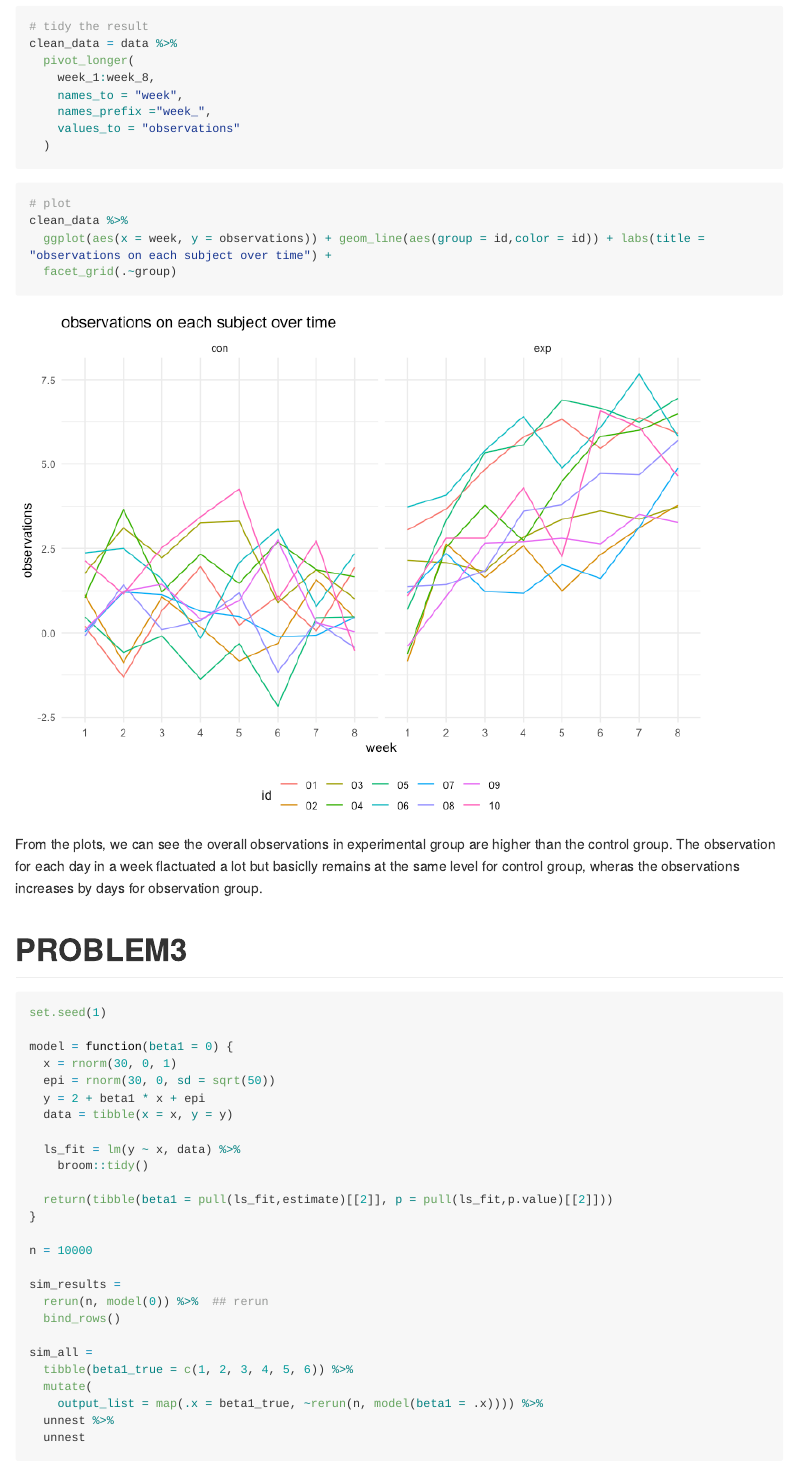
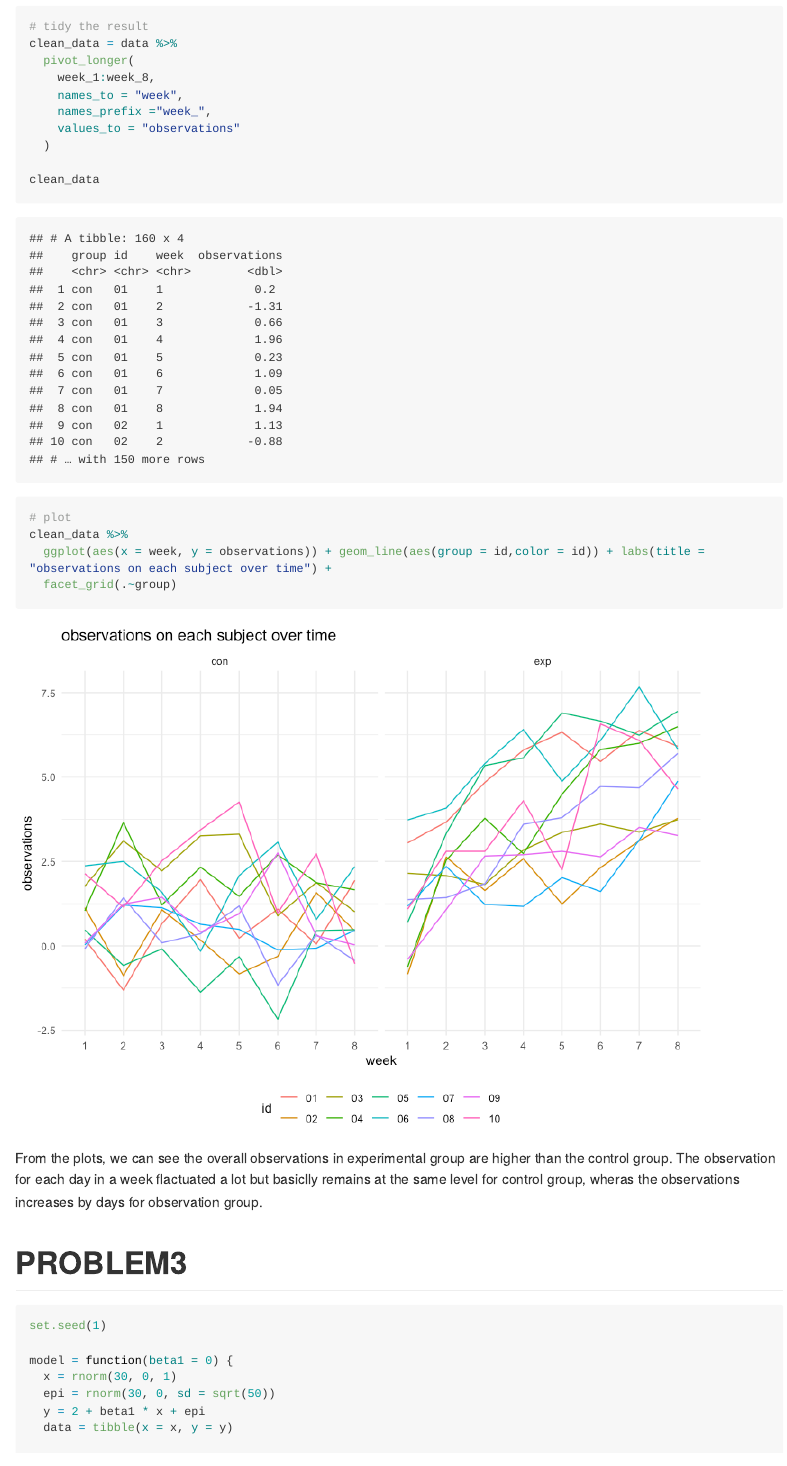
Before and after one commit to ys3298/p8105_hw5_ys3298, an R Markdown document (p8105_hw5_ys3298.Rmd): the page in a window 1100 px wide, from 2240 px down. The pictures show the output file p8105_hw5_ys3298.md that the author committed with the source, drawn offline in the style of GitHub; long lines of code are wrapped.

Commit message:
show clean data

````diff
--- a/p8105_hw5_ys3298.Rmd
+++ b/p8105_hw5_ys3298.Rmd
@@ -81,6 +81,7 @@ clean_data = data %>%
     values_to = "observations"
   )
 
+clean_data
 ```
 
 ```{r echo=TRUE}
````
Also changed, not shown: p8105_hw5_ys3298.md.
